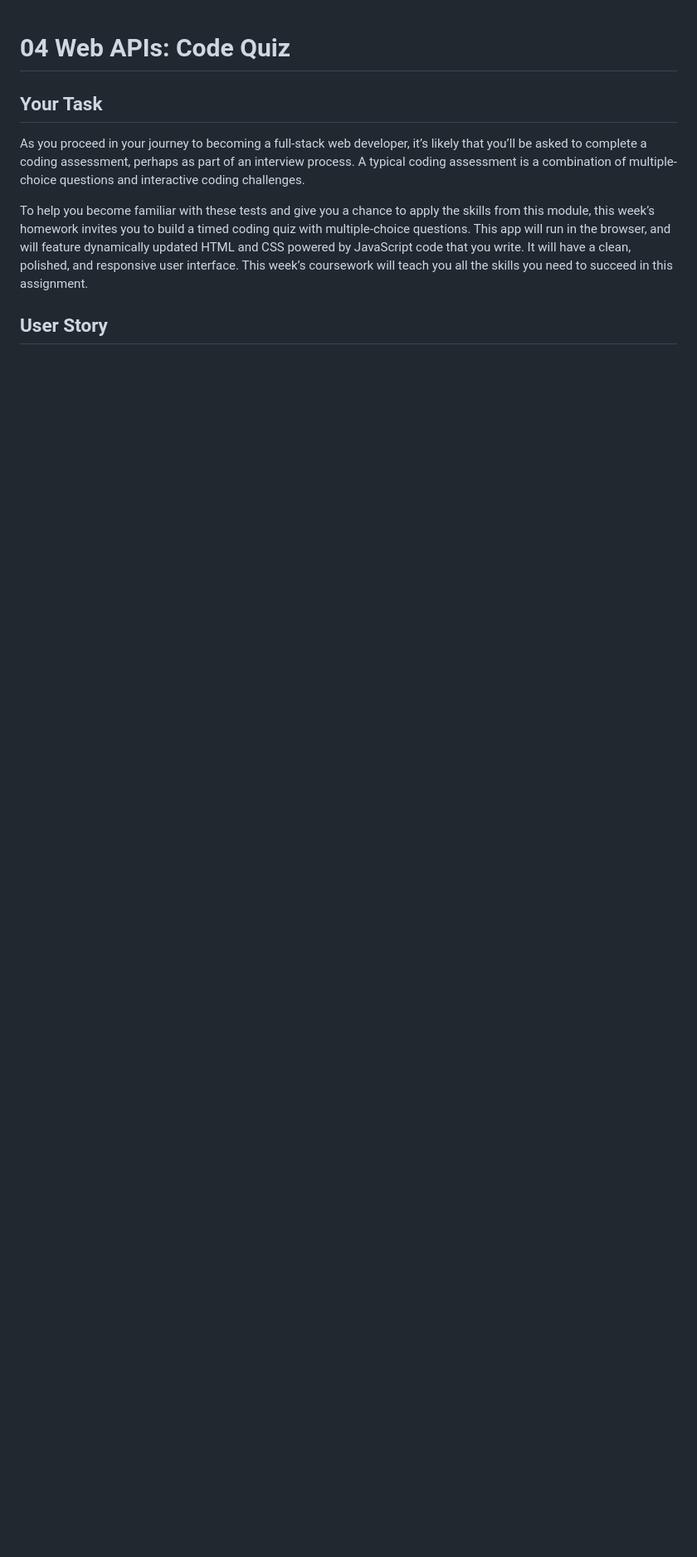
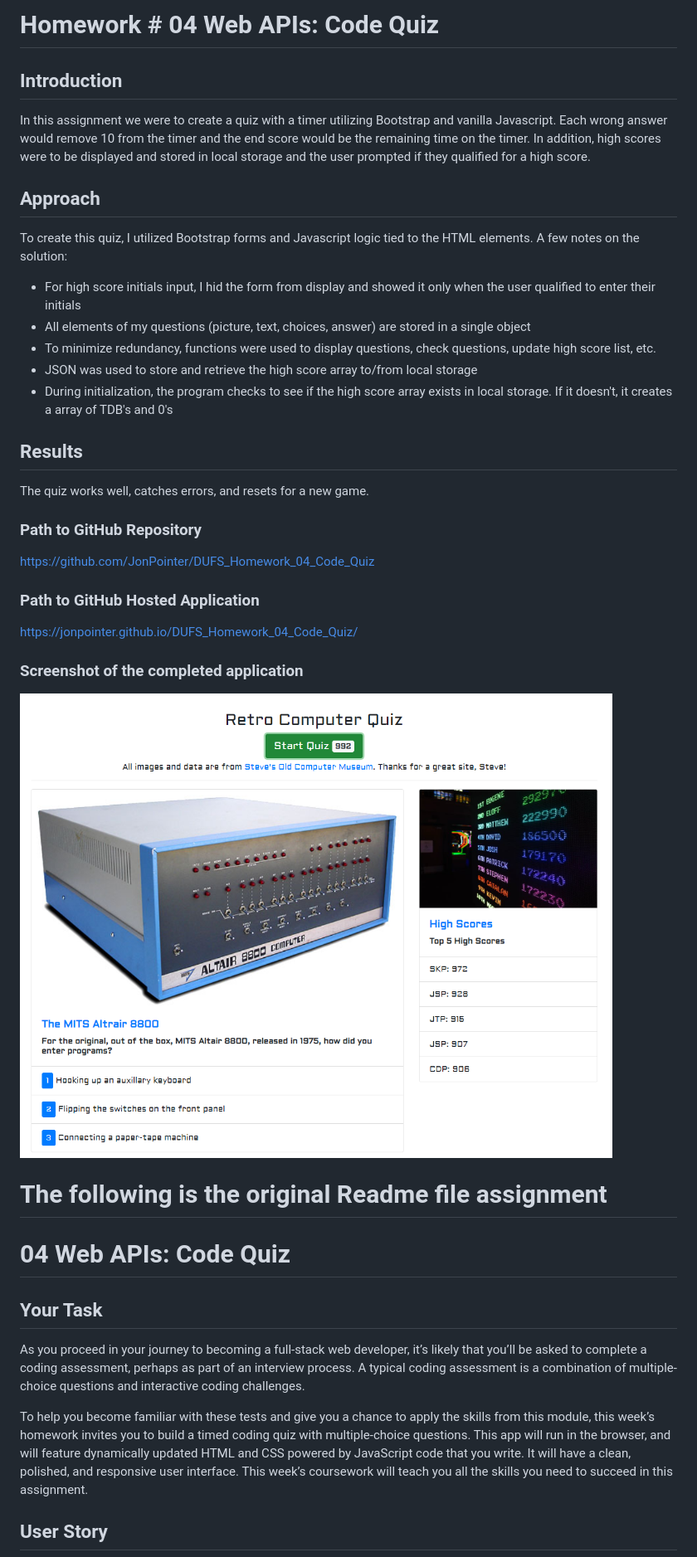
Before and after one commit to JonPointer/DUFS_Homework_04_Code_Quiz, a Markdown page: README.md, the part around the change printed below. Shown: that part at 83% size. GitHub-like rendering; pictures changed too: Assets/images/FinalQuizScreenCapture.PNG (added); blank space fills up the shorter version.

Commit message:
Completed README and screen capture image

```diff
--- a/README.md
+++ b/README.md
@@ -1,3 +1,38 @@
+# Homework # 04 Web APIs: Code Quiz
+
+## Introduction
+
+In this assignment we were to create a quiz with a timer utilizing Bootstrap and vanilla Javascript. Each wrong answer would remove 10 from the timer and the end score would be the remaining time on the timer. In addition, high scores were to be displayed and stored in local storage and the user prompted if they qualified for a high score.
+
+## Approach
+
+To create this quiz, I utilized Bootstrap forms and Javascript logic tied to the HTML elements.
+A few notes on the solution:
+
+- For high score initials input, I hid the form from display and showed it only when the user qualified to enter their initials
+- All elements of my questions (picture, text, choices, answer) are stored in a single object
+- To minimize redundancy, functions were used to display questions, check questions, update high score list, etc.
+- JSON was used to store and retrieve the high score array to/from local storage
+- During initialization, the program checks to see if the high score array exists in local storage. If it doesn't, it creates a array of TDB's and 0's
+
+## Results
+
+The quiz works well, catches errors, and resets for a new game.
+
+### Path to GitHub Repository
+
+<https://github.com/JonPointer/DUFS_Homework_04_Code_Quiz>
+
+### Path to GitHub Hosted Application
+
+<https://jonpointer.github.io/DUFS_Homework_04_Code_Quiz/>
+
+### Screenshot of the completed application
+
+![Quiz Game Screenshot](./Assets/images/FinalQuizScreenCapture.PNG)
+
+# The following is the original Readme file assignment
+
 # 04 Web APIs: Code Quiz
 
 ## Your Task
```
Also changed, not shown: other parts of README.md (+17 -21 lines), README_INST.md (deleted, +0 -1 lines).
